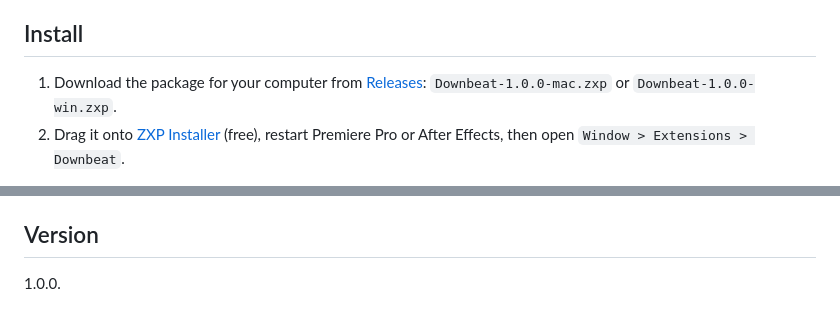
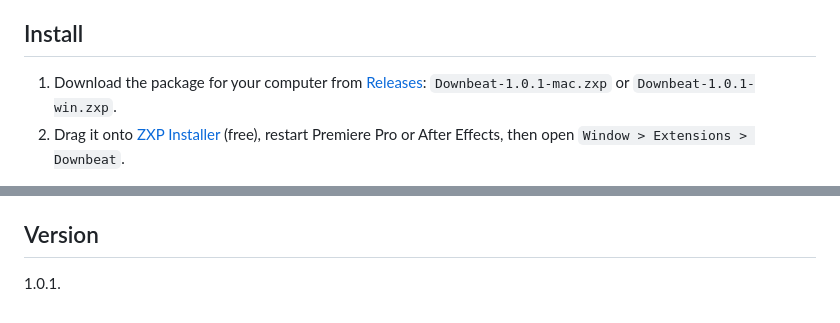
Before and after one commit to ominousopera/Downbeat, a Markdown page: README.md, 2 parts joined by grey strips. Rendered like a GitHub page.

Commit message:
README: version 1.0.1
Co-authored-by: Claude <noreply@anthropic.com>

```diff
--- a/README.md
+++ b/README.md
@@ -373,7 +373,7 @@ MP4 / MOV.
 
 1. Download the package for your computer from
    [Releases](https://github.com/ominousopera/Downbeat/releases/latest):
-   `Downbeat-1.0.0-mac.zxp` or `Downbeat-1.0.0-win.zxp`.
+   `Downbeat-1.0.1-mac.zxp` or `Downbeat-1.0.1-win.zxp`.
 2. Drag it onto [ZXP Installer](https://aescripts.com/zxpinstaller/) (free),
    restart Premiere Pro or After Effects, then open
    `Window > Extensions > Downbeat`.
@@ -557,4 +557,4 @@ spaces), and `scripts/check-code.js` checks it before every build.
 
 ## Version
 
-1.0.0.
+1.0.1.
```
